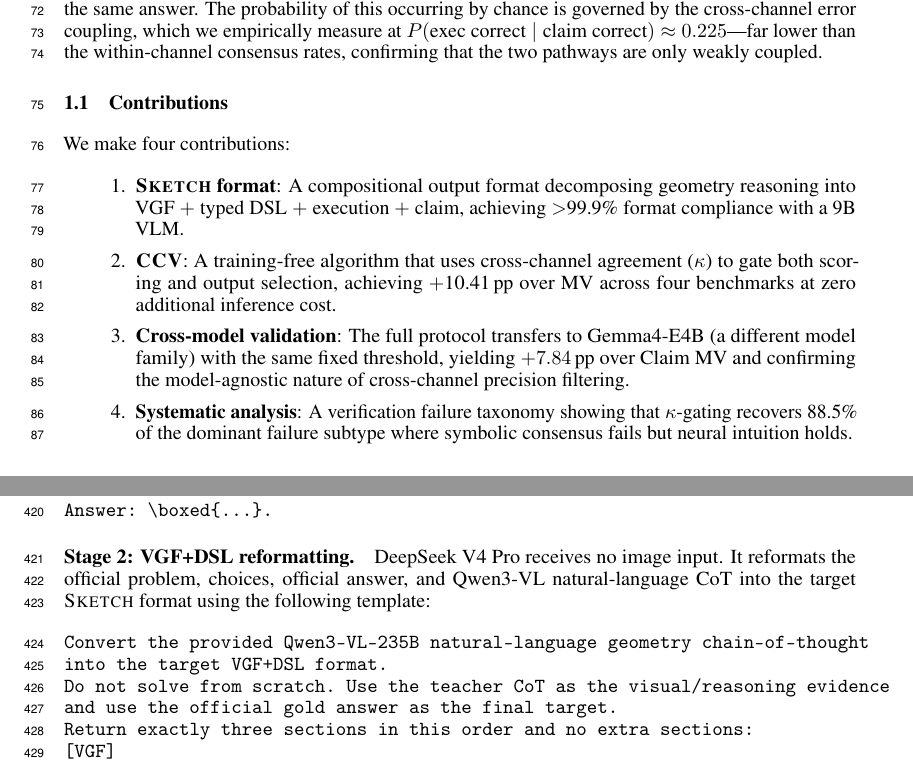
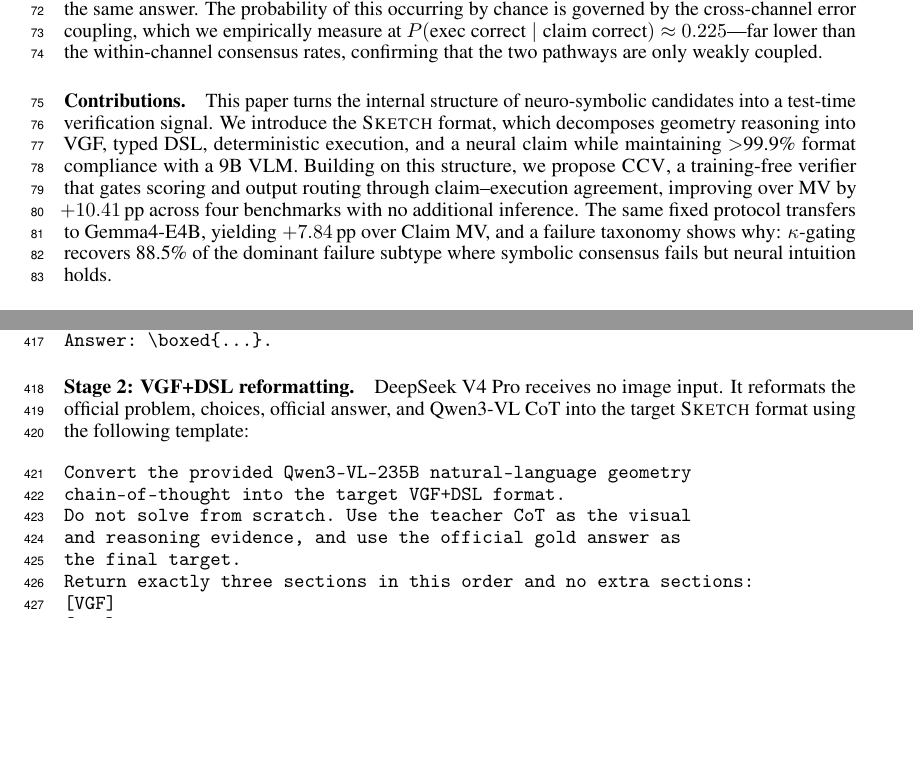
Before and after one commit to closss/CCV, a LaTeX paper (neurips_2026.tex): two parts of pages 3 and 13 of 19, joined at a grey line, cut so that both start at the same text, the shorter picture padded with empty space. Compiled offline with pdfLaTeX.

Commit message:
codex-up2

```diff
--- a/neurips_2026.tex
+++ b/neurips_2026.tex
@@ -59,7 +59,6 @@
 \usepackage{amssymb}
 \usepackage{amsthm}
 \usepackage{graphicx}
-\usepackage{svg}
 \usepackage{tikz}
 \usetikzlibrary{arrows.meta}
 \usepackage{algorithm}
@@ -136,14 +135,8 @@
 
 Within-channel consensus can be inflated by shared errors (all candidates misread the same angle), but cross-channel agreement requires two structurally different noise processes to simultaneously produce the same answer. The probability of this occurring by chance is governed by the cross-channel error coupling, which we empirically measure at $P(\text{exec correct} \mid \text{claim correct}) \approx 0.225$---far lower than the within-channel consensus rates, confirming that the two pathways are only weakly coupled.
 
-\subsection{Contributions}
-We make four contributions:
-\begin{enumerate}
-    \item \textbf{\sketch{} format}: A compositional output format decomposing geometry reasoning into VGF $+$ typed DSL $+$ execution $+$ claim, achieving $>$99.9\% format compliance with a 9B VLM.
-    \item \textbf{\ccv{}}: A training-free algorithm that uses cross-channel agreement ($\kappa$) to gate both scoring and output selection, achieving $+$10.41$\pp$ over MV across four benchmarks at zero additional inference cost.
-    \item \textbf{Cross-model validation}: The full protocol transfers to Gemma4-E4B (a different model family) with the same fixed threshold, yielding $+7.84\pp$ over Claim MV and confirming the model-agnostic nature of cross-channel precision filtering.
-    \item \textbf{Systematic analysis}: A verification failure taxonomy showing that $\kappa$-gating recovers 88.5\% of the dominant failure subtype where symbolic consensus fails but neural intuition holds.
-\end{enumerate}
+\paragraph{Contributions.}
+This paper turns the internal structure of neuro-symbolic candidates into a test-time verification signal. We introduce the \sketch{} format, which decomposes geometry reasoning into VGF, typed DSL, deterministic execution, and a neural claim while maintaining $>$99.9\% format compliance with a 9B VLM. Building on this structure, we propose \ccv{}, a training-free verifier that gates scoring and output routing through claim--execution agreement, improving over MV by $+10.41\pp$ across four benchmarks with no additional inference. The same fixed protocol transfers to Gemma4-E4B, yielding $+7.84\pp$ over Claim MV, and a failure taxonomy shows why: $\kappa$-gating recovers 88.5\% of the dominant failure subtype where symbolic consensus fails but neural intuition holds.
 
 % ===========================================================================
 \section{The \sketch{} Format}
@@ -534,23 +527,25 @@
 \paragraph{Stage 1: stored source prompt for frontier CoT traces.}
 We did not rerun Qwen3-VL-235B-A22B-Thinking for this paper. We use an existing CoT source whose stored user messages follow the problem image plus the following prompt pattern:
 \begin{verbatim}
-Solve this geometry problem. Study the diagram and select the correct answer.
+Solve this geometry problem. Study the diagram and select
+the correct answer.
 
 {problem_text}
 {choices}
 
-Do not explain your answer but write only the answer label (A, B, ...) in this
-format:
+Do not explain your answer but write only the answer label
+(A, B, ...) in this format:
 Answer: \boxed{...}.
 \end{verbatim}
 
 \paragraph{Stage 2: VGF+DSL reformatting.}
-DeepSeek V4 Pro receives no image input. It reformats the official problem, choices, official answer, and Qwen3-VL natural-language CoT into the target \sketch{} format using the following template:
+DeepSeek V4 Pro receives no image input. It reformats the official problem, choices, official answer, and Qwen3-VL CoT into the target \sketch{} format using the following template:
 \begin{verbatim}
-Convert the provided Qwen3-VL-235B natural-language geometry chain-of-thought
-into the target VGF+DSL format.
-Do not solve from scratch. Use the teacher CoT as the visual/reasoning evidence
-and use the official gold answer as the final target.
+Convert the provided Qwen3-VL-235B natural-language geometry
+chain-of-thought into the target VGF+DSL format.
+Do not solve from scratch. Use the teacher CoT as the visual
+and reasoning evidence, and use the official gold answer as
+the final target.
 Return exactly three sections in this order and no extra sections:
 [VGF]
 [DSL]
```
Also changed, not shown: figures/Method_overview.png (added), figures/figure3.png (added), figures/figure4.png (added), figures/precision.png (added), neurips_2026.pdf (added), neurips_2026.tex (43 more changed lines).
